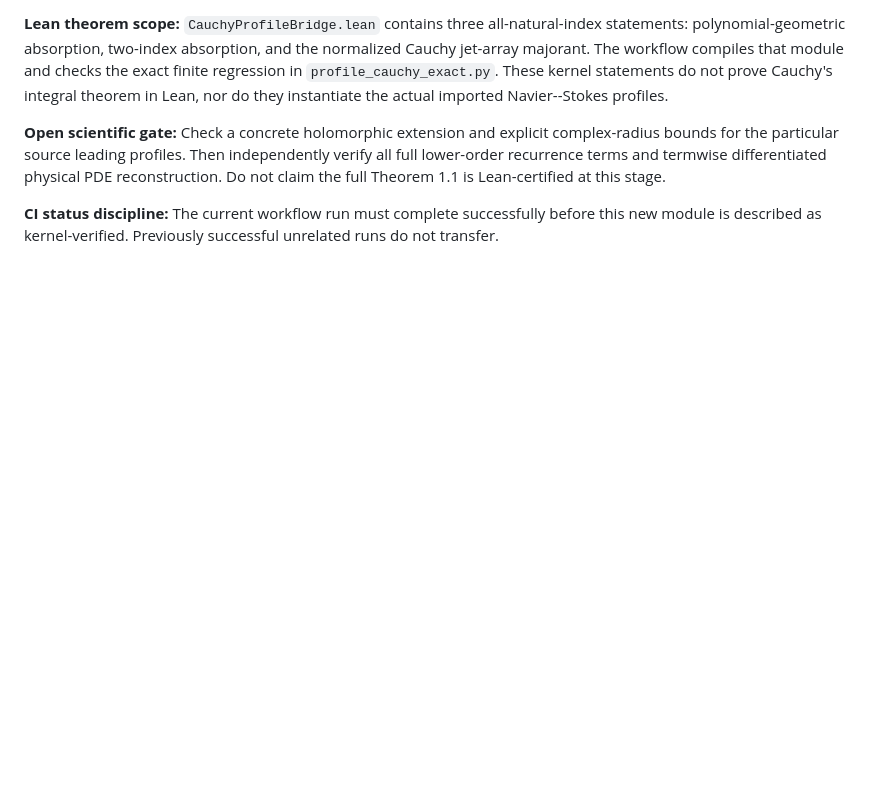
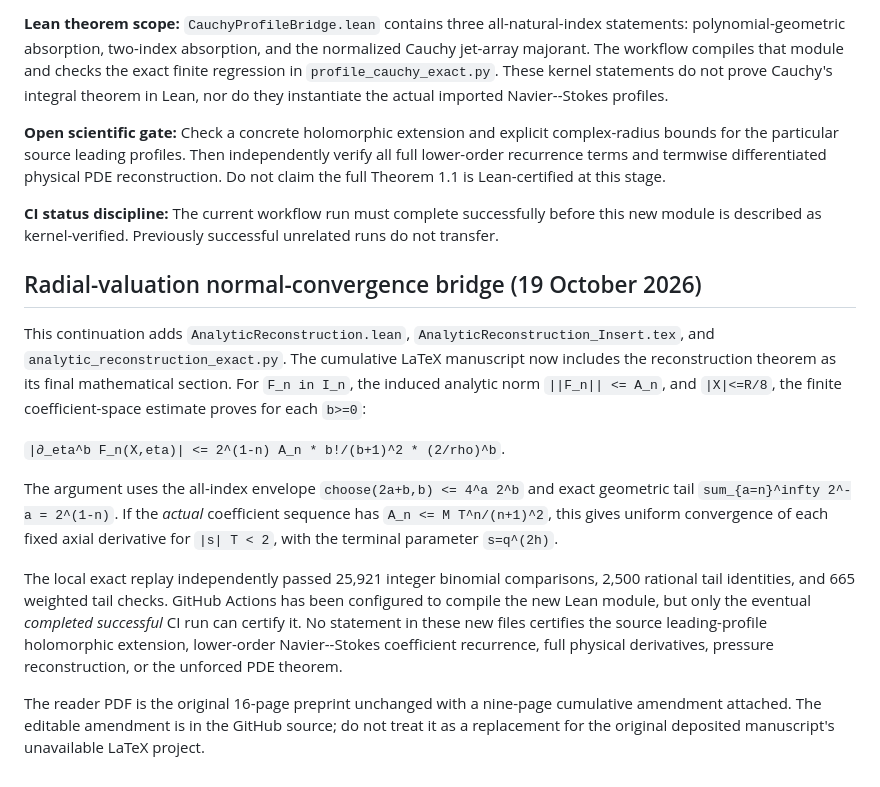
Before and after one commit to tonynewton79-web/unforced-navier-stokes-lean, a Markdown page: TerminalCore2026/README.md, the part around the change. GitHub-like rendering; blank space fills up the shorter version.

Commit message:
Document normal-convergence reconstruction lemma, exact replay and unresolved PDE gates

```diff
--- a/TerminalCore2026/README.md
+++ b/TerminalCore2026/README.md
@@ -185,3 +185,36 @@ Do not claim the full Theorem 1.1 is Lean-certified at this stage.
 **CI status discipline:** The current workflow run must complete
 successfully before this new module is described as kernel-verified.
 Previously successful unrelated runs do not transfer.
+
+## Radial-valuation normal-convergence bridge (19 October 2026)
+
+This continuation adds `AnalyticReconstruction.lean`,
+`AnalyticReconstruction_Insert.tex`, and
+`analytic_reconstruction_exact.py`. The cumulative LaTeX manuscript
+now includes the reconstruction theorem as its final mathematical section.
+For `F_n in I_n`, the induced analytic norm `||F_n|| <= A_n`, and
+`|X|<=R/8`, the finite coefficient-space estimate proves for each
+`b>=0`:
+
+`|∂_eta^b F_n(X,eta)| <= 2^(1-n) A_n * b!/(b+1)^2 * (2/rho)^b`.
+
+The argument uses the all-index envelope
+`choose(2a+b,b) <= 4^a 2^b` and exact geometric tail
+`sum_{a=n}^infty 2^-a = 2^(1-n)`. If the *actual* coefficient
+sequence has `A_n <= M T^n/(n+1)^2`, this gives uniform
+convergence of each fixed axial derivative for `|s| T < 2`,
+with the terminal parameter `s=q^(2h)`.
+
+The local exact replay independently passed 25,921 integer binomial
+comparisons, 2,500 rational tail identities, and 665 weighted tail
+checks. GitHub Actions has been configured to compile the new Lean module,
+but only the eventual *completed successful* CI run can certify it.
+No statement in these new files certifies the source leading-profile
+holomorphic extension, lower-order Navier--Stokes coefficient
+recurrence, full physical derivatives, pressure reconstruction,
+or the unforced PDE theorem.
+
+The reader PDF is the original 16-page preprint unchanged with a
+nine-page cumulative amendment attached. The editable amendment is
+in the GitHub source; do not treat it as a replacement for the
+original deposited manuscript's unavailable LaTeX project.
```
